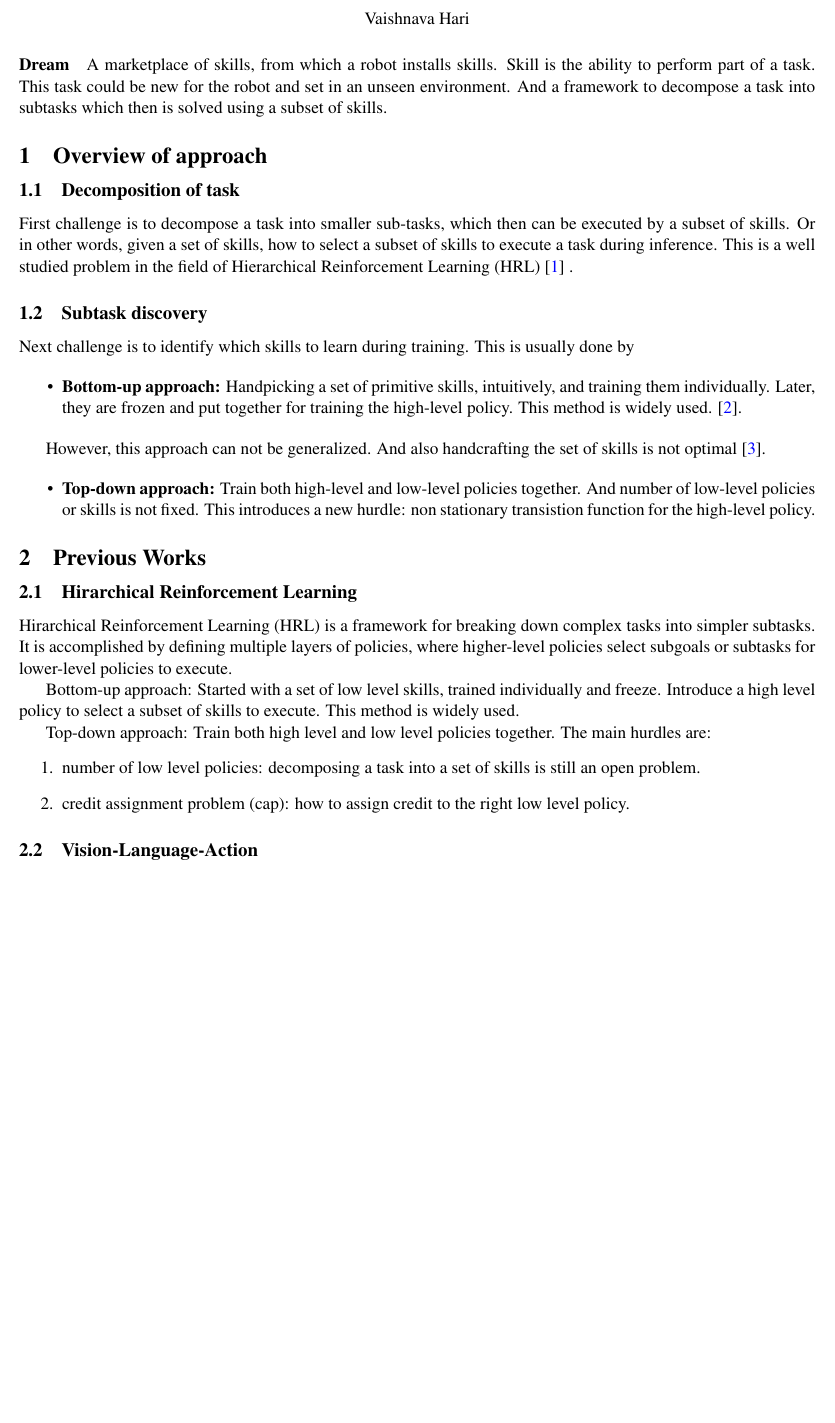
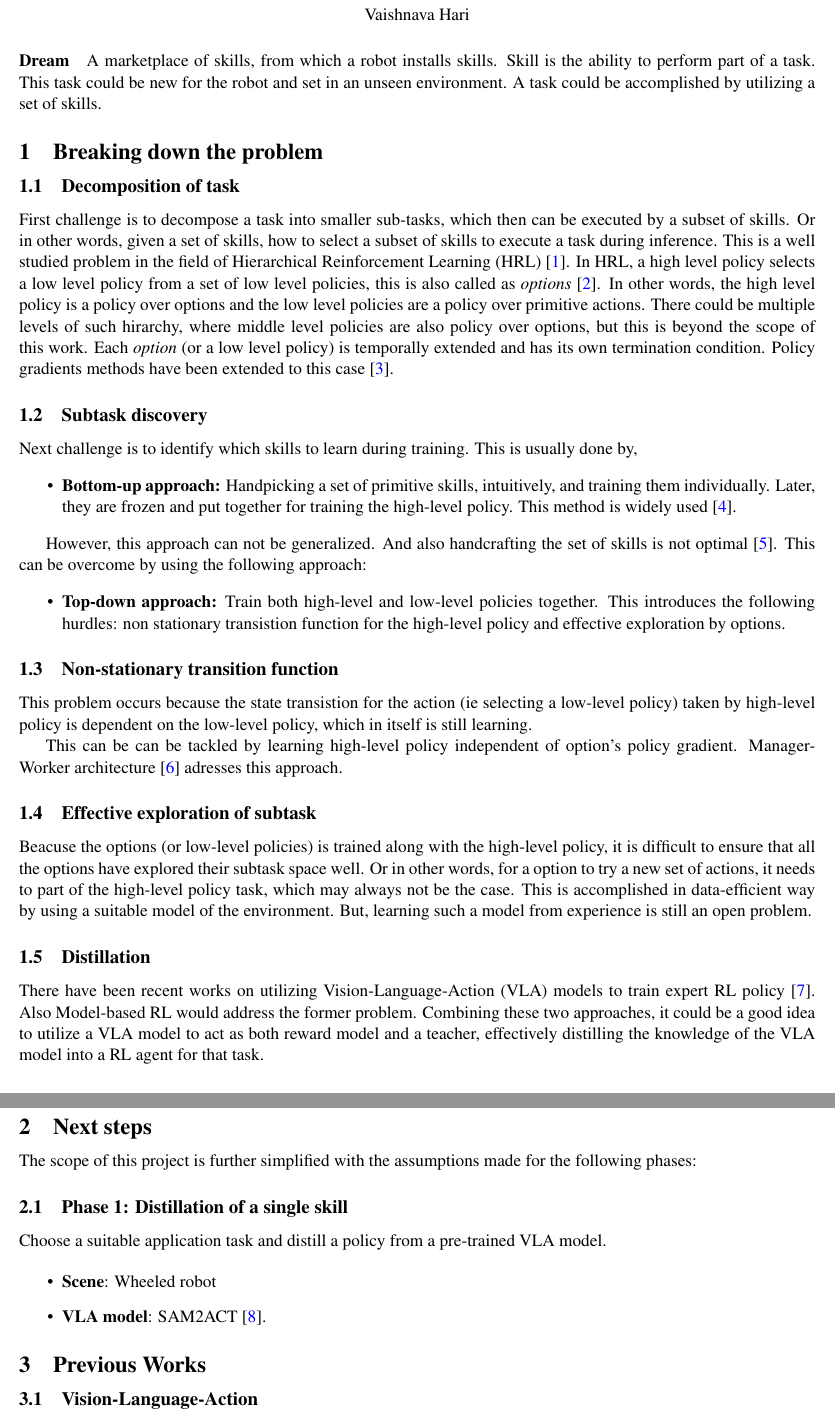
Before and after one commit to svaichu/skillcomp-doc, a LaTeX document (proposal.tex, which reads approach.tex, dream.tex, plan.tex): part of page 1 of 3 before the commit and two parts of pages 1 and 2 of 3 after it, the two joined at a grey line, cut so that both start at the same text, the shorter picture padded with empty space. Compiled offline with LaTeX, dvips and Ghostscript.

Commit message:
Enhance approach and proposal documents with detailed task decomposition, add new sections on non-stationary transitions and effective exploration, and introduce a plan for skill distillation. Update bibliography with new VLA model-expert collaboration reference.

```diff
--- a/approach.tex
+++ b/approach.tex
@@ -1,21 +1,37 @@
 \subsection{Decomposition of task}
-First challenge is to decompose a task into smaller sub-tasks, which then can be executed by a subset of skills. Or in other words, given a set of skills, how to select a subset of skills to execute a task during inference. This is a well studied problem in the field of Hierarchical Reinforcement Learning (HRL) \cite{hutsebaut-buysseHierarchicalReinforcementLearning2022} .
+First challenge is to decompose a task into smaller sub-tasks, which then can be executed by a subset of skills. Or in other words, given a set of skills, how to select a subset of skills to execute a task during inference. This is a well studied problem in the field of Hierarchical Reinforcement Learning (HRL) \cite{hutsebaut-buysseHierarchicalReinforcementLearning2022}. In HRL, a high level policy selects a low level policy from a set of low level policies, this is also called as \textit{options} \cite{suttonMDPsSemiMDPsFramework1999}. In other words, the high level policy is a policy over options and the low level policies are a policy over primitive actions. There could be multiple levels of such hirarchy, where middle level policies are also policy over options, but this is beyond the scope of this work. Each \textit{option} (or a low level policy) is temporally extended and has its own termination condition. Policy gradients methods have been extended to this case \cite{baconOptionCriticArchitecture2017}.
 
 \subsection{Subtask discovery}
-Next challenge is to identify which skills to learn during training. This is usually done by
+Next challenge is to identify which skills to learn during training. This is usually done by,
 
 \begin{itemize}
 \item \textbf{Bottom-up approach:}
-Handpicking a set of primitive skills, intuitively, and training them individually. Later, they are frozen and put together for training the high-level policy. This method is widely used. \cite{pateriaHierarchicalReinforcementLearning2021}.
+Handpicking a set of primitive skills, intuitively, and training them individually. Later, they are frozen and put together for training the high-level policy. This method is widely used \cite{pateriaHierarchicalReinforcementLearning2021}.
 \end{itemize}
 
-However, this approach can not be generalized. And also handcrafting the set of skills is not optimal \cite{silverWelcomeEraExperience}.
+However, this approach can not be generalized. And also handcrafting the set of skills is not optimal \cite{silverWelcomeEraExperience}. This can be overcome by using the following approach:
 
 \begin{itemize}
 \item \textbf{Top-down approach:}
-Train both high-level and low-level policies together. And number of low-level policies or skills is not fixed. This introduces a new hurdle: non stationary transistion function for the high-level policy.
+Train both high-level and low-level policies together. This introduces the following hurdles: non stationary transistion function for the high-level policy and effective exploration by options.
+\end{itemize}
 
-\end{itemize}
+\subsection{Non-stationary transition function}
+This problem occurs because the state transistion for the action (ie selecting a low-level policy) taken by high-level policy is dependent on the low-level policy, which in itself is still learning.
+
+This can be can be tackled by learning high-level policy independent of option's policy gradient.
+Manager-Worker architecture \cite{vezhnevetsFeUdalNetworksHierarchical2017} adresses this approach.
+
+\subsection{Effective exploration of subtask}
+Beacuse the options (or low-level policies) is trained along with the high-level policy, it is difficult to ensure that all the options have explored their subtask space well. Or in other words, for a option to try a new set of actions, it needs to part of the high-level policy task, which may always not be the case.
+This is accomplished in data-efficient way by using a suitable model of the environment. But, learning such a model from experience is still an open problem.
+
+\subsection{Distillation}
+There have been recent works on utilizing Vision-Language-Action (VLA) models to train expert RL policy \cite{xiangVLAModelExpertCollaboration2025}. Also Model-based RL would address the former problem.
+Combining these two approaches, it could be a good idea to utilize a VLA model to act as both reward model and a teacher, effectively distilling the knowledge of the VLA model into a RL agent for that task.
+
 % non stationary transition function - feudal
 % subtask disco - model
 % training time
+
+% policy gradient methods have been extended to this case \cite{baconOptionCriticArchitecture2017}.
--- a/dream.tex
+++ b/dream.tex
@@ -1,2 +1 @@
-A marketplace of skills, from which a robot installs skills. Skill is the ability to perform part of a task. This task could be new for the robot and set in an unseen environment.
-And a framework to decompose a task into subtasks which then is solved using a subset of skills.
+A marketplace of skills, from which a robot installs skills. Skill is the ability to perform part of a task. This task could be new for the robot and set in an unseen environment. A task could be accomplished by utilizing a set of skills.
--- /dev/null
+++ b/plan.tex
@@ -0,0 +1,10 @@
+The scope of this project is further simplified with the assumptions made for the following phases:
+
+\subsection{Phase 1: Distillation of a single skill}
+
+Choose a suitable application task and distill a policy from a pre-trained VLA model.
+
+\begin{itemize}
+    \item \textbf{Scene}: Wheeled robot
+    \item \textbf{VLA model}: SAM2ACT \cite{fangSAM2ActIntegratingVisual2025}.
+\end{itemize}
--- a/proposal.tex
+++ b/proposal.tex
@@ -85,14 +85,19 @@
 \paragraph{Dream}
     \input{dream.tex}
 
-\section{Overview of approach}
+\section{Breaking down the problem}
     \input{approach.tex}
+
+\section{Next steps}
+    \input{plan.tex}
 \section{Previous Works}
-    \subsection{Hirarchical Reinforcement Learning}
-        \input{hrl.tex}
+    % \subsection{Hirarchical Reinforcement Learning}
+    %     \input{hrl.tex}
 
     \subsection{Vision-Language-Action}
         \input{vla.tex}
+
+
 
 % \section{Problem}
 %     \input{problem.tex}
```
Also changed, not shown: bib/hierarchical.bib (+2 -1 lines), bib/vl*-rl.bib (+16 -0 lines), proposal.pdf.
